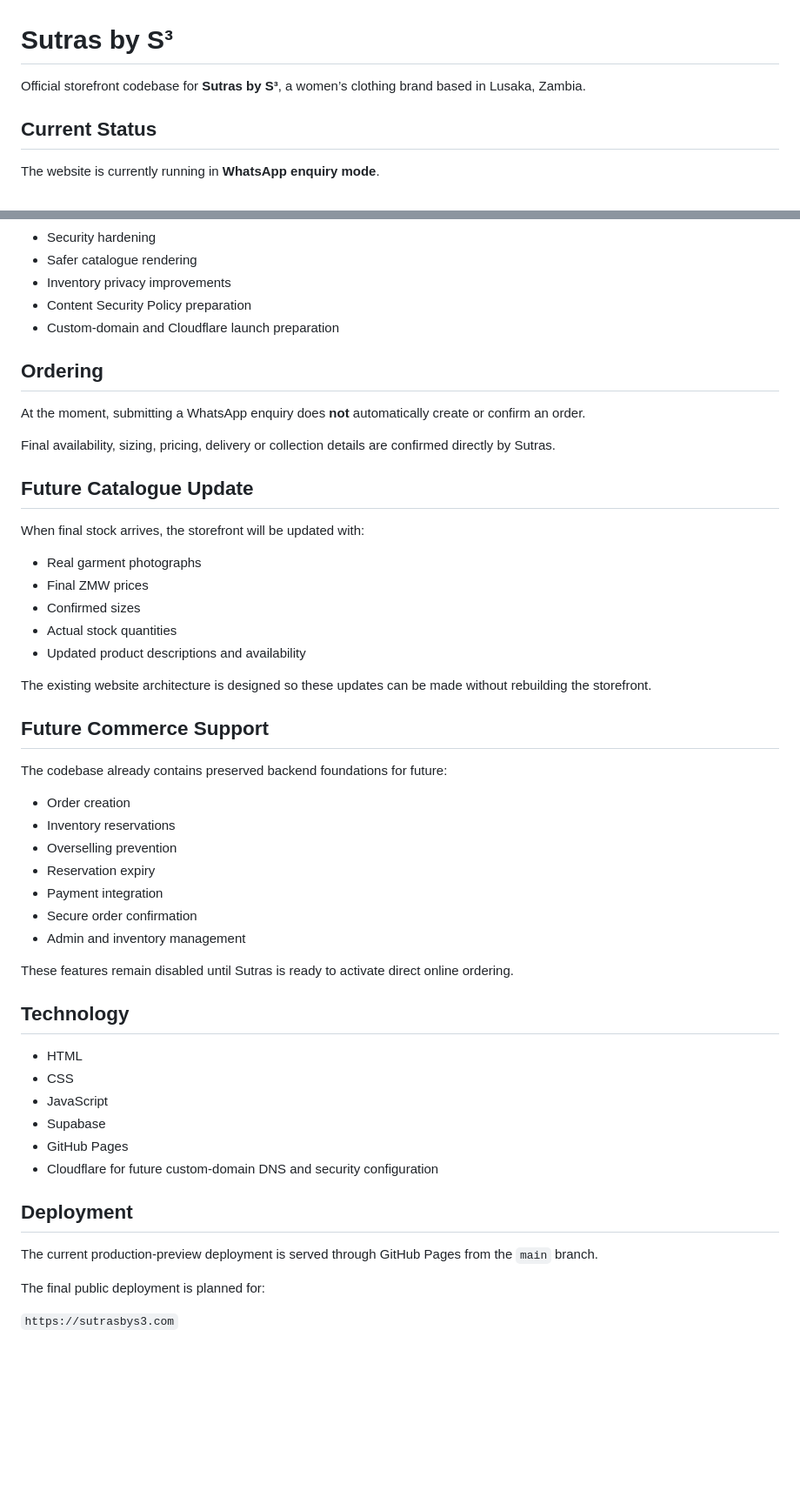
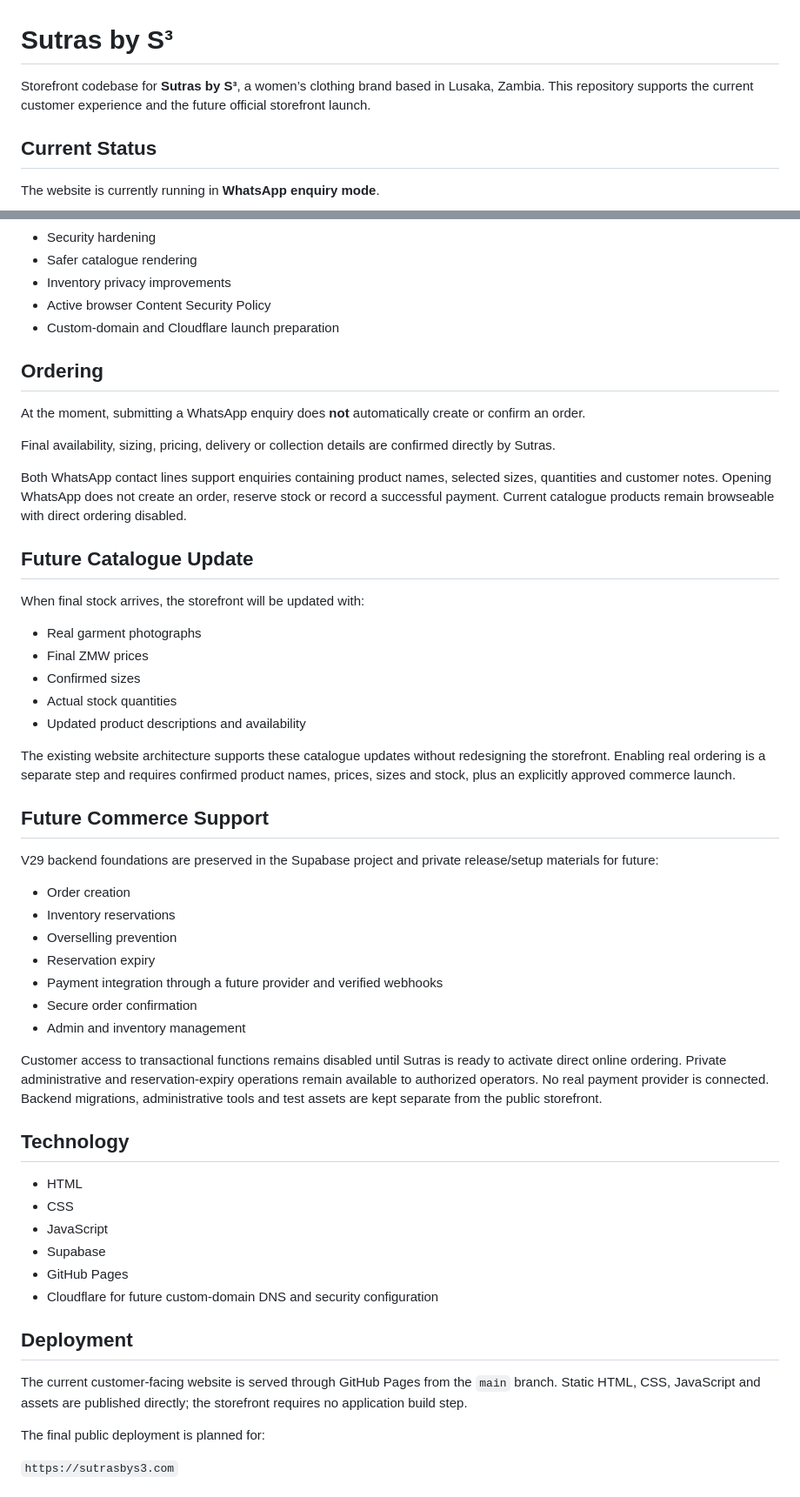
Before and after one commit to Sutras-Wear/sutras-commerce-demo, a Markdown page: README.md, 2 parts joined by grey strips. Shown at 87% size. Drawn GitHub-style; blank space fills up the shorter version.

Commit message:
Document Sutras storefront operations and V29.2 security

```diff
--- a/README.md
+++ b/README.md
@@ -1,6 +1,6 @@
 # Sutras by S³
 
-Official storefront codebase for **Sutras by S³**, a women’s clothing brand based in Lusaka, Zambia.
+Storefront codebase for **Sutras by S³**, a women’s clothing brand based in Lusaka, Zambia. This repository supports the current customer experience and the future official storefront launch.
 
 ## Current Status
 
@@ -57,7 +59,7 @@ This release includes:
 - Security hardening
 - Safer catalogue rendering
 - Inventory privacy improvements
-- Content Security Policy preparation
+- Active browser Content Security Policy
 - Custom-domain and Cloudflare launch preparation
 
 ## Ordering
@@ -65,6 +67,8 @@ This release includes:
 At the moment, submitting a WhatsApp enquiry does **not** automatically create or confirm an order.
 
 Final availability, sizing, pricing, delivery or collection details are confirmed directly by Sutras.
+
+Both WhatsApp contact lines support enquiries containing product names, selected sizes, quantities and customer notes. Opening WhatsApp does not create an order, reserve stock or record a successful payment. Current catalogue products remain browseable with direct ordering disabled.
 
 ## Future Catalogue Update
 
@@ -76,21 +80,21 @@ When final stock arrives, the storefront will be updated with:
 - Actual stock quantities
 - Updated product descriptions and availability
 
-The existing website architecture is designed so these updates can be made without rebuilding the storefront.
+The existing website architecture supports these catalogue updates without redesigning the storefront. Enabling real ordering is a separate step and requires confirmed product names, prices, sizes and stock, plus an explicitly approved commerce launch.
 
 ## Future Commerce Support
 
-The codebase already contains preserved backend foundations for future:
+V29 backend foundations are preserved in the Supabase project and private release/setup materials for future:
 
 - Order creation
 - Inventory reservations
 - Overselling prevention
 - Reservation expiry
-- Payment integration
+- Payment integration through a future provider and verified webhooks
 - Secure order confirmation
 - Admin and inventory management
 
-These features remain disabled until Sutras is ready to activate direct online ordering.
+Customer access to transactional functions remains disabled until Sutras is ready to activate direct online ordering. Private administrative and reservation-expiry operations remain available to authorized operators. No real payment provider is connected. Backend migrations, administrative tools and test assets are kept separate from the public storefront.
 
 ## Technology
 
@@ -103,7 +107,7 @@ These features remain disabled until Sutras is ready to activate direct online o
 
 ## Deployment
 
-The current production-preview deployment is served through GitHub Pages from the `main` branch.
+The current customer-facing website is served through GitHub Pages from the `main` branch. Static HTML, CSS, JavaScript and assets are published directly; the storefront requires no application build step.
 
 The final public deployment is planned for:
 
```
Also changed, not shown: other parts of README.md (+10 -2 lines).
